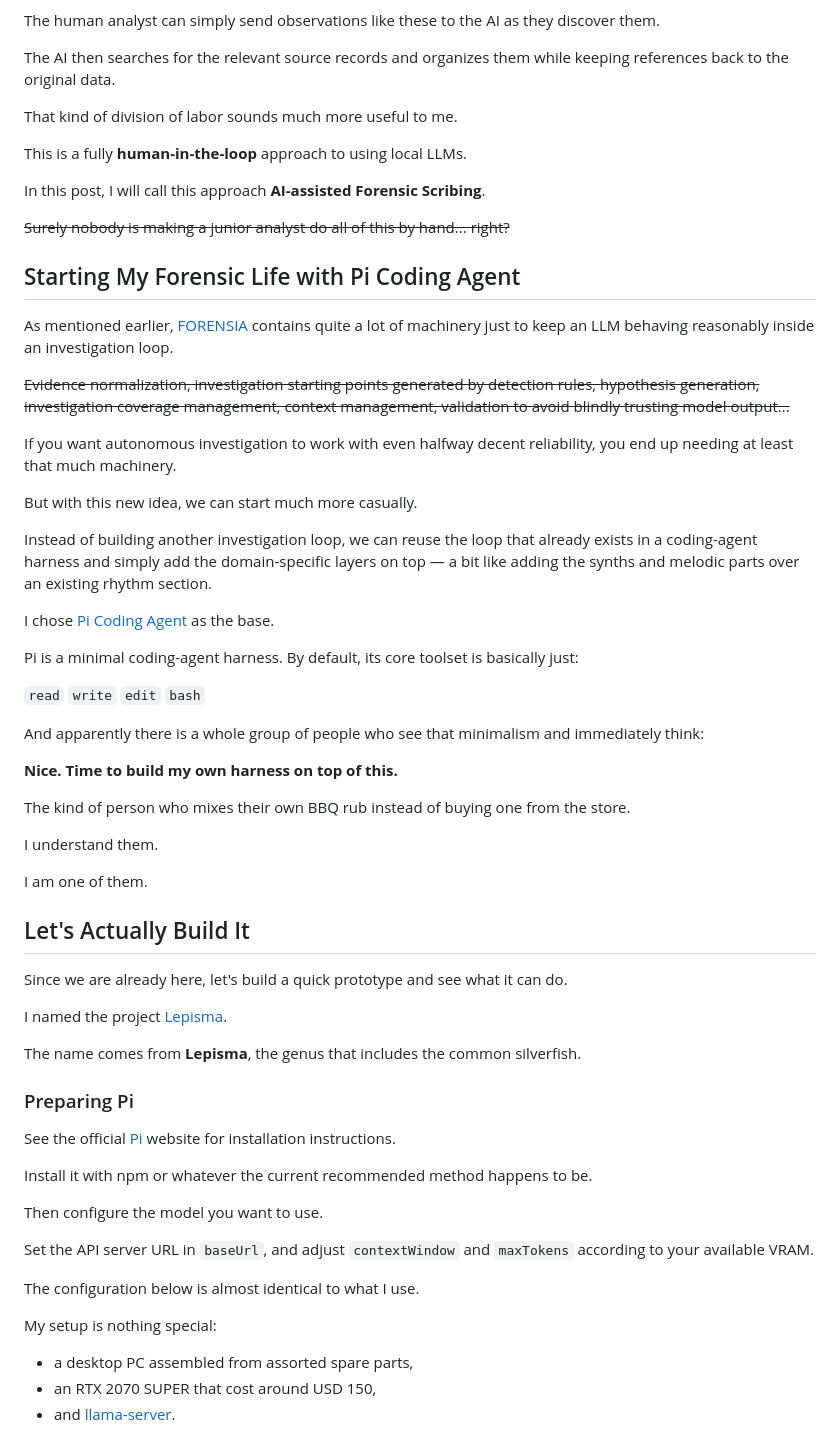
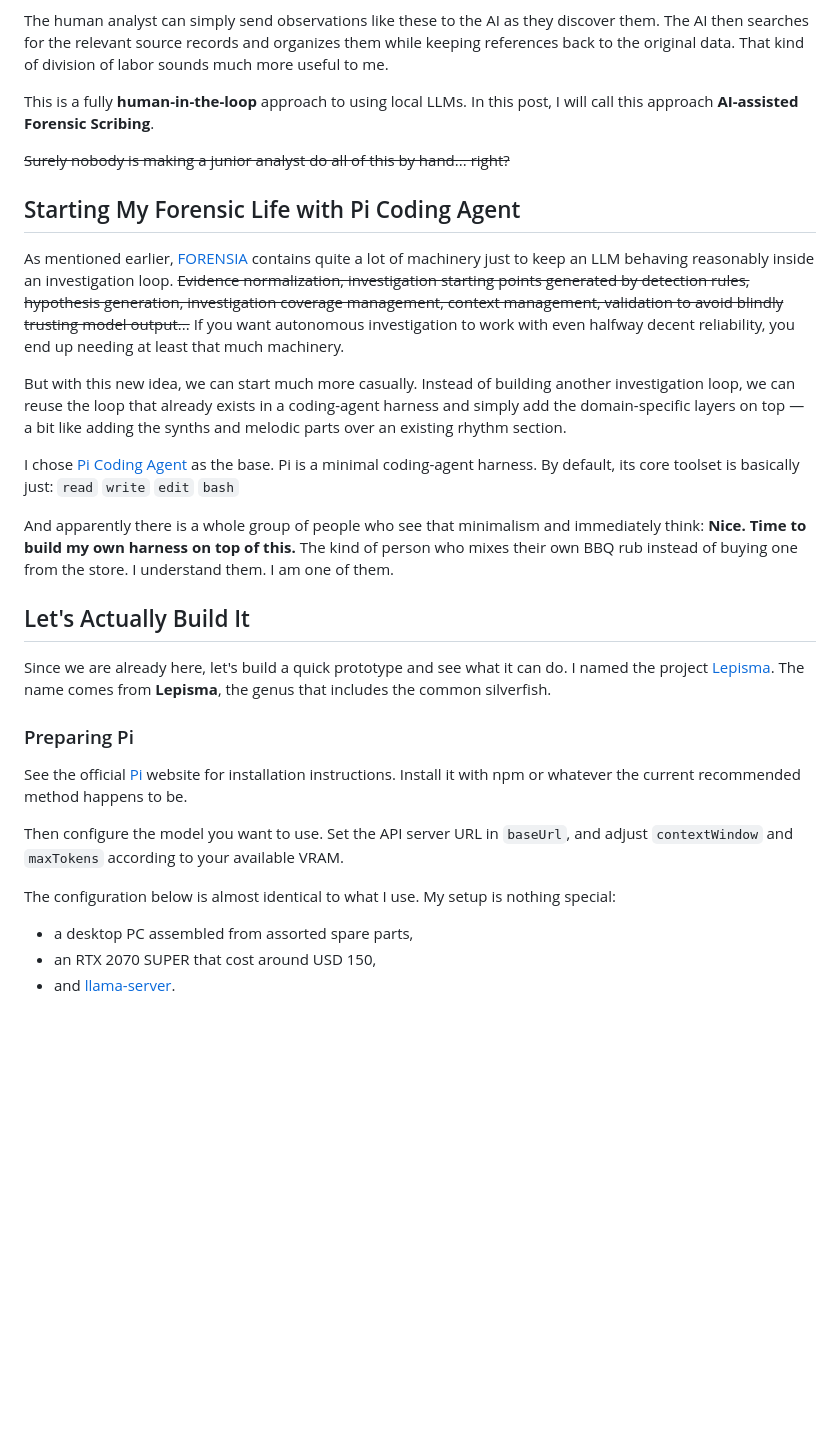
Before and after one commit to sumeshi/api, a Markdown page: works/dont-make-ai-your-forensic-analyst-en.md, the part around one of its changes. GitHub-like rendering; blank space fills up the shorter version.

```diff
--- a/works/dont-make-ai-your-forensic-analyst-en.md
+++ b/works/dont-make-ai-your-forensic-analyst-en.md
@@ -116,66 +54,32 @@ For example, I might discover things like:
 > "The firewall log also shows outbound traffic around the same time."
 
-The human analyst can simply send observations like these to the AI as they discover them.
+The human analyst can simply send observations like these to the AI as they discover them. The AI then searches for the relevant source records and organizes them while keeping references back to the original data. That kind of division of labor sounds much more useful to me.
 
-The AI then searches for the relevant source records and organizes them while keeping references back to the original data.
-
-That kind of division of labor sounds much more useful to me.
-
-This is a fully **human-in-the-loop** approach to using local LLMs.
-
-In this post, I will call this approach **AI-assisted Forensic Scribing**.
+This is a fully **human-in-the-loop** approach to using local LLMs. In this post, I will call this approach **AI-assisted Forensic Scribing**.
 
 ~~Surely nobody is making a junior analyst do all of this by hand... right?~~
 
 ## Starting My Forensic Life with Pi Coding Agent
 
-As mentioned earlier, [FORENSIA](https://github.com/sumeshi/forensia) contains quite a lot of machinery just to keep an LLM behaving reasonably inside an investigation loop.
+As mentioned earlier, [FORENSIA](https://github.com/sumeshi/forensia) contains quite a lot of machinery just to keep an LLM behaving reasonably inside an investigation loop. ~~Evidence normalization, investigation starting points generated by detection rules, hypothesis generation, investigation coverage management, context management, validation to avoid blindly trusting model output...~~ If you want autonomous investigation to work with even halfway decent reliability, you end up needing at least that much machinery.
 
-~~Evidence normalization, investigation starting points generated by detection rules, hypothesis generation, investigation coverage management, context management, validation to avoid blindly trusting model output...~~
+But with this new idea, we can start much more casually. Instead of building another investigation loop, we can reuse the loop that already exists in a coding-agent harness and simply add the domain-specific layers on top — a bit like adding the synths and melodic parts over an existing rhythm section.
 
-If you want autonomous investigation to work with even halfway decent reliability, you end up needing at least that much machinery.
+I chose [Pi Coding Agent](https://pi.dev/) as the base. Pi is a minimal coding-agent harness. By default, its core toolset is basically just: `read` `write` `edit` `bash`
 
-But with this new idea, we can start much more casually.
-
-Instead of building another investigation loop, we can reuse the loop that already exists in a coding-agent harness and simply add the domain-specific layers on top — a bit like adding the synths and melodic parts over an existing rhythm section.
-
-I chose [Pi Coding Agent](https://pi.dev/) as the base.
-
-Pi is a minimal coding-agent harness. By default, its core toolset is basically just:
-
-`read` `write` `edit` `bash`
-
-And apparently there is a whole group of people who see that minimalism and immediately think:
-
-**Nice. Time to build my own harness on top of this.**
-
-The kind of person who mixes their own BBQ rub instead of buying one from the store.
-
-I understand them.
-
-I am one of them.
+And apparently there is a whole group of people who see that minimalism and immediately think: **Nice. Time to build my own harness on top of this.** The kind of person who mixes their own BBQ rub instead of buying one from the store. I understand them. I am one of them.
 
 ## Let's Actually Build It
 
-Since we are already here, let's build a quick prototype and see what it can do.
-
-I named the project [Lepisma](https://github.com/sumeshi/lepisma).
-
-The name comes from **Lepisma**, the genus that includes the common silverfish.
+Since we are already here, let's build a quick prototype and see what it can do. I named the project [Lepisma](https://github.com/sumeshi/lepisma). The name comes from **Lepisma**, the genus that includes the common silverfish.
 
 ### Preparing Pi
 
-See the official [Pi](https://pi.dev/) website for installation instructions.
+See the official [Pi](https://pi.dev/) website for installation instructions. Install it with npm or whatever the current recommended method happens to be.
 
-Install it with npm or whatever the current recommended method happens to be.
+Then configure the model you want to use. Set the API server URL in `baseUrl`, and adjust `contextWindow` and `maxTokens` according to your available VRAM.
 
-Then configure the model you want to use.
-
-Set the API server URL in `baseUrl`, and adjust `contextWindow` and `maxTokens` according to your available VRAM.
-
-The configuration below is almost identical to what I use.
-
-My setup is nothing special:
+The configuration below is almost identical to what I use. My setup is nothing special:
 
 * a desktop PC assembled from assorted spare parts,
 * an RTX 2070 SUPER that cost around USD 150,
```
Also changed, not shown: other parts of works/dont-make-ai-your-forensic-analyst-en.md (+25 -119 lines).
